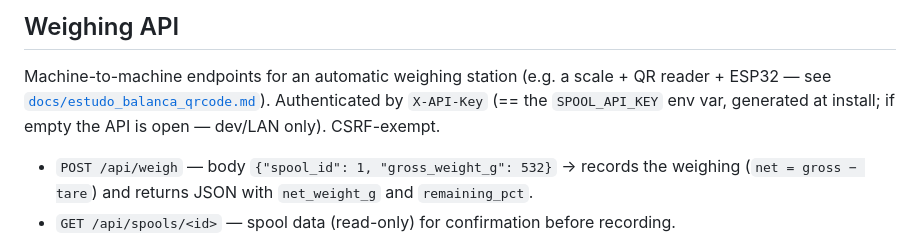
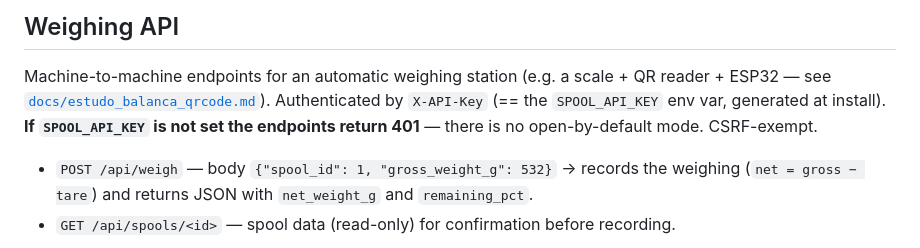
Before and after one commit to iscarelli/spool-control, a Markdown page: README.md, the part around one of its changes. Drawn GitHub-style.

```diff
--- a/README.md
+++ b/README.md
@@ -84,8 +84,9 @@ The step-by-step to **add a new language** is in [`docs/i18n.md`](docs/i18n.md).
 
 Machine-to-machine endpoints for an automatic weighing station (e.g. a scale + QR reader +
 ESP32 — see [`docs/estudo_balanca_qrcode.md`](docs/estudo_balanca_qrcode.md)).
-Authenticated by `X-API-Key` (== the `SPOOL_API_KEY` env var, generated at install; if
-empty the API is open — dev/LAN only). CSRF-exempt.
+Authenticated by `X-API-Key` (== the `SPOOL_API_KEY` env var, generated at install).
+**If `SPOOL_API_KEY` is not set the endpoints return 401** — there is no open-by-default
+mode. CSRF-exempt.
 
 - `POST /api/weigh` — body `{"spool_id": 1, "gross_weight_g": 532}` → records the weighing
   (`net = gross − tare`) and returns JSON with `net_weight_g` and `remaining_pct`.
```
Also changed, not shown: other parts of README.md (+86 -0 lines).
